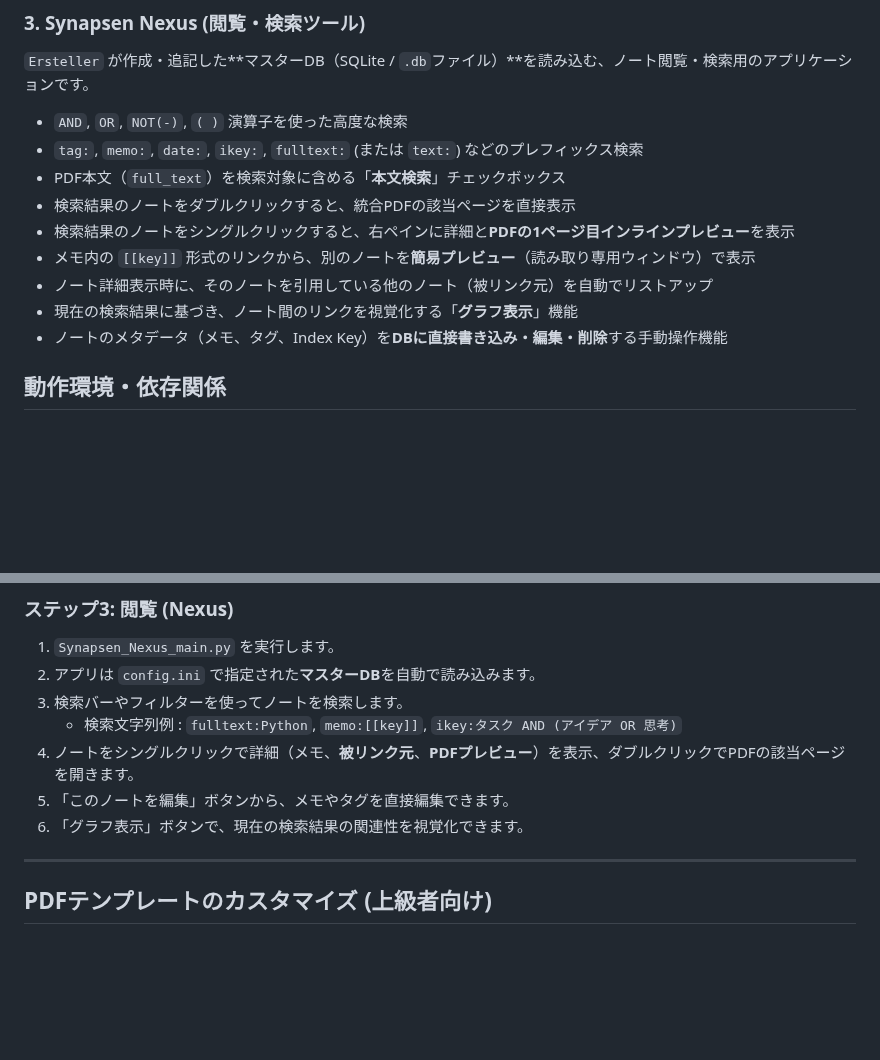
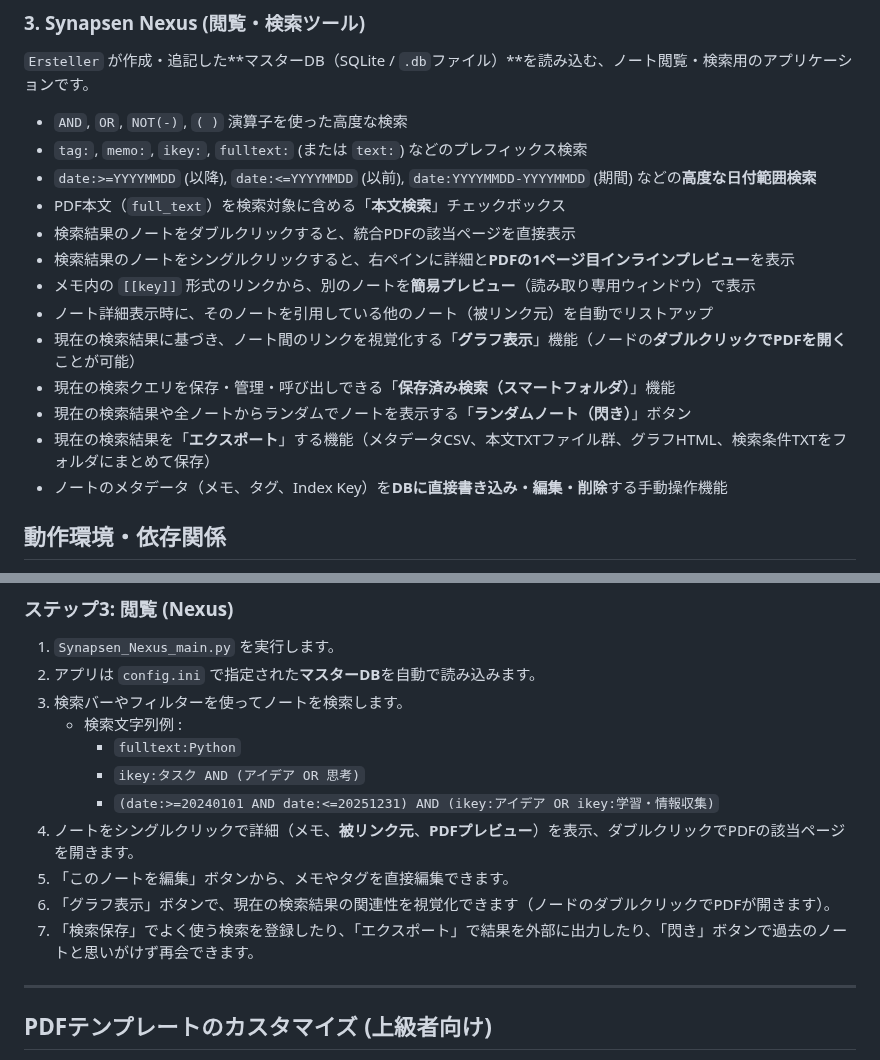
Before and after one commit to Kurato-Tsukishiro/Synapsen, a Markdown page: README.md, 2 parts joined by grey strips. Rendered like a GitHub page; blank space fills up the shorter version.

Commit message:
doc; update ReadMe

```diff
--- a/README.md
+++ b/README.md
@@ -52,13 +52,17 @@
 `Ersteller` が作成・追記した**マスターDB（SQLite / `.db`ファイル）**を読み込む、ノート閲覧・検索用のアプリケーションです。
 
 * `AND`, `OR`, `NOT(-)`, `( )` 演算子を使った高度な検索
-* `tag:`, `memo:`, `date:`, `ikey:`, `fulltext:` (または `text:`) などのプレフィックス検索
+* `tag:`, `memo:`, `ikey:`, `fulltext:` (または `text:`) などのプレフィックス検索
+* `date:>=YYYYMMDD` (以降), `date:<=YYYYMMDD` (以前), `date:YYYYMMDD-YYYYMMDD` (期間) などの**高度な日付範囲検索**
 * PDF本文（`full_text`）を検索対象に含める「**本文検索**」チェックボックス
 * 検索結果のノートをダブルクリックすると、統合PDFの該当ページを直接表示
 * 検索結果のノートをシングルクリックすると、右ペインに詳細と**PDFの1ページ目インラインプレビュー**を表示
 * メモ内の `[[key]]` 形式のリンクから、別のノートを**簡易プレビュー**（読み取り専用ウィンドウ）で表示
 * ノート詳細表示時に、そのノートを引用している他のノート（被リンク元）を自動でリストアップ
-* 現在の検索結果に基づき、ノート間のリンクを視覚化する「**グラフ表示**」機能
+* 現在の検索結果に基づき、ノート間のリンクを視覚化する「**グラフ表示**」機能（ノードの**ダブルクリックでPDFを開く**ことが可能）
+* 現在の検索クエリを保存・管理・呼び出しできる「**保存済み検索（スマートフォルダ）**」機能
+* 現在の検索結果や全ノートからランダムでノートを表示する「**ランダムノート（閃き）**」ボタン
+* 現在の検索結果を「**エクスポート**」する機能（メタデータCSV、本文TXTファイル群、グラフHTML、検索条件TXTをフォルダにまとめて保存）
 * ノートのメタデータ（メモ、タグ、Index Key）を**DBに直接書き込み・編集・削除**する手動操作機能
 
 ## 動作環境・依存関係
@@ -259,10 +263,14 @@ QUADERNOでは「フォーム付きPDF（ドキュメント）」にページを
 1.  `Synapsen_Nexus_main.py` を実行します。
 2.  アプリは `config.ini` で指定された**マスターDB**を自動で読み込みます。
 3.  検索バーやフィルターを使ってノートを検索します。
-    * 検索文字列例 : `fulltext:Python`, `memo:[[key]]`, `ikey:タスク AND (アイデア OR 思考)`
+    * 検索文字列例 :
+      * `fulltext:Python`
+      * `ikey:タスク AND (アイデア OR 思考)`
+      * `(date:>=20240101 AND date:<=20251231) AND (ikey:アイデア OR ikey:学習・情報収集)`
 4.  ノートをシングルクリックで詳細（メモ、**被リンク元**、**PDFプレビュー**）を表示、ダブルクリックでPDFの該当ページを開きます。
 5.  「このノートを編集」ボタンから、メモやタグを直接編集できます。
-6.  「グラフ表示」ボタンで、現在の検索結果の関連性を視覚化できます。
+6.  「グラフ表示」ボタンで、現在の検索結果の関連性を視覚化できます（ノードのダブルクリックでPDFが開きます）。
+7.  「検索保存」でよく使う検索を登録したり、「エクスポート」で結果を外部に出力したり、「閃き」ボタンで過去のノートと思いがけず再会できます。
 
 ---
 
```
Also changed, not shown: other parts of README.md (+2 -2 lines).
